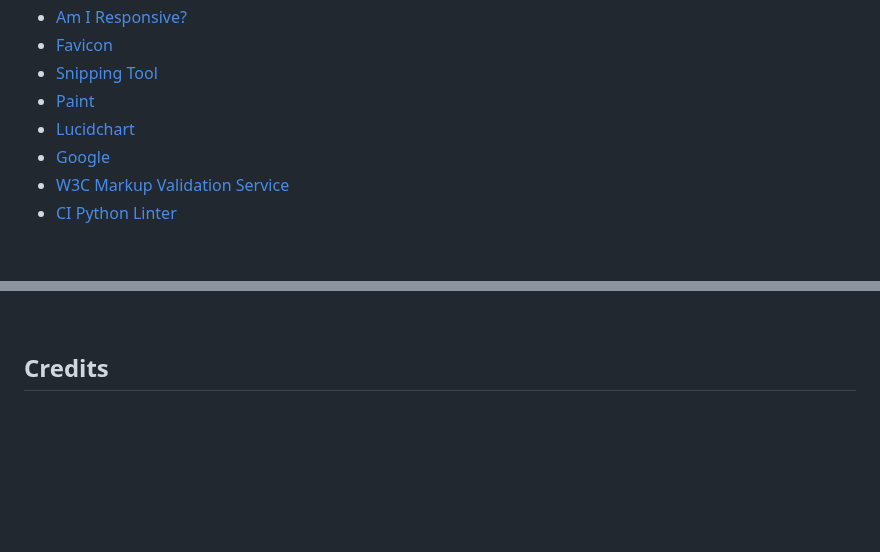
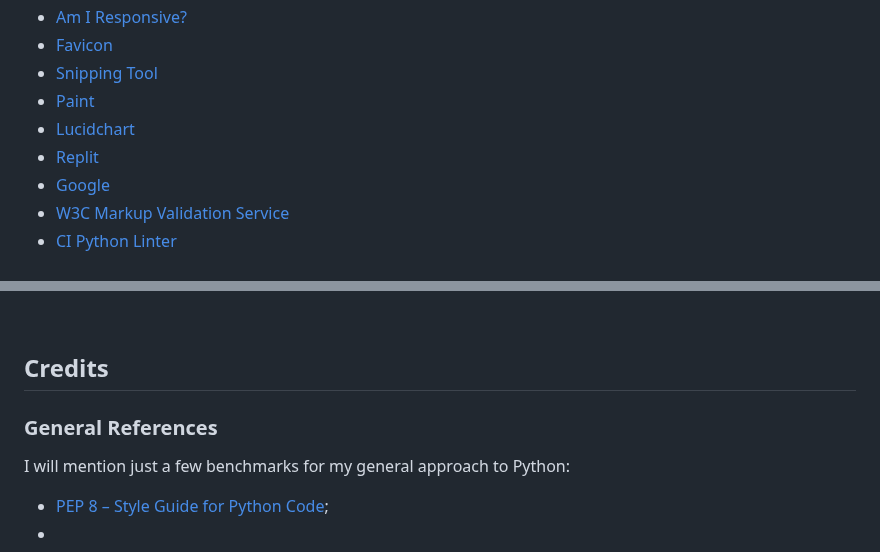
Before and after one commit to Gianlooca/the_hangedman, a Markdown page: README.md, 2 parts joined by grey strips. Drawn GitHub-style; blank space fills up the shorter version.

Commit message:
Adjust Frameworks & Tools and start writing Credits section

```diff
--- a/README.md
+++ b/README.md
@@ -129,6 +129,7 @@ A design feature is, in my personal sense of the word, also the way the game log
 - [Snipping Tool](https://apps.microsoft.com/detail/9MZ95KL8MR0L?hl=en-US&gl=US)
 - [Paint](https://www.microsoft.com/it-it/windows/paint)
 - [Lucidchart](https://www.lucidchart.com/pages/)
+- [Replit](https://replit.com/)
 - [Google](https://www.google.com/)
 - [W3C Markup Validation Service](https://validator.w3.org/)
 - [CI Python Linter](https://pep8ci.herokuapp.com/)
@@ -274,3 +275,8 @@ The project was deployed to Heroku, a platform designed to host dynamic websites
 <br>
 
 ## Credits
+
+### General References
+I will mention just a few benchmarks for my general approach to Python:
+- [PEP 8 – Style Guide for Python Code](https://peps.python.org/pep-0008/);
+-
```
